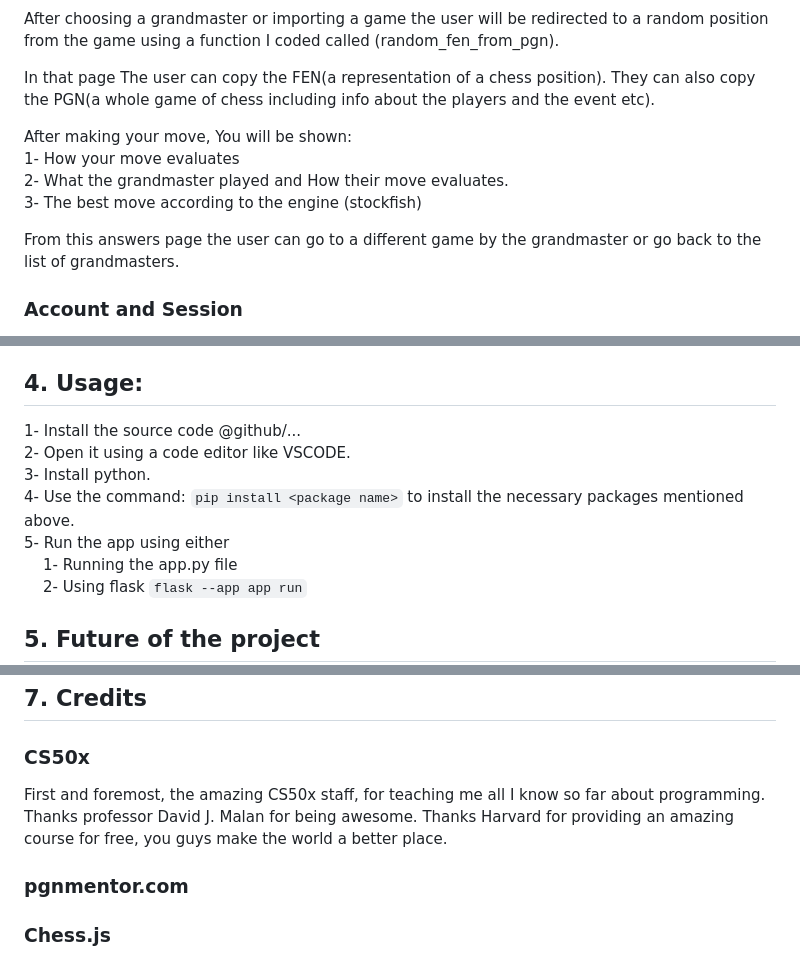
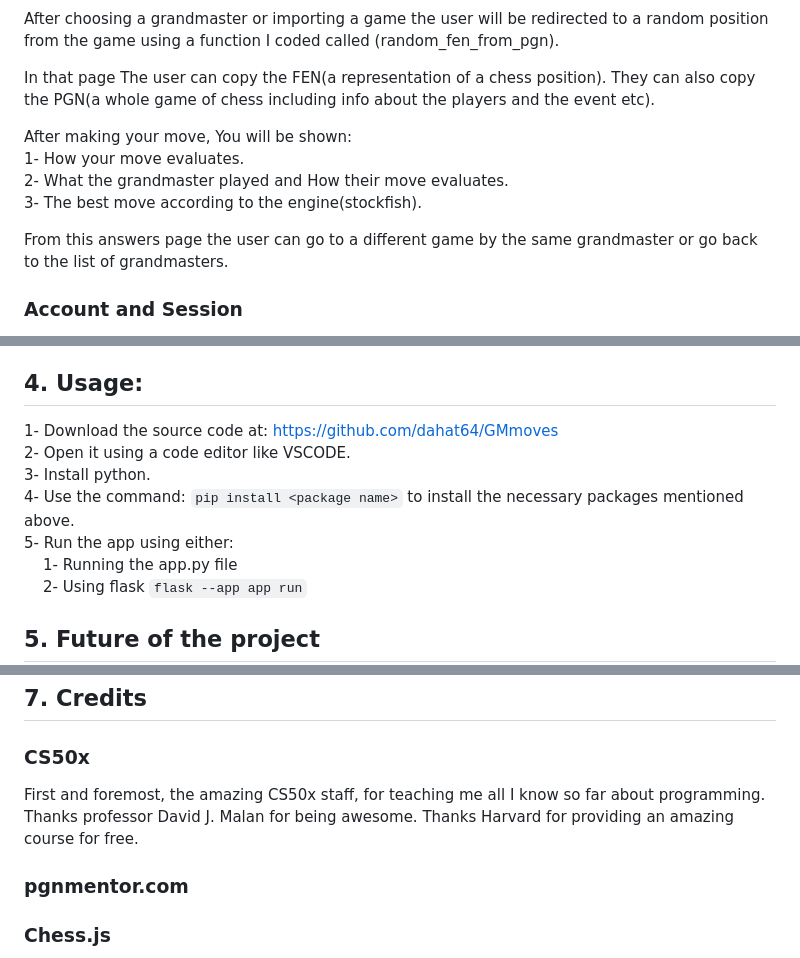
Before and after one commit to dahat64/GMmoves, a Markdown page: README.md, 3 parts joined by grey strips. GitHub-like rendering.

```diff
--- a/README.md
+++ b/README.md
@@ -27,11 +27,11 @@ After choosing a grandmaster or importing a game the user will be redirected to
 In that page The user can copy the FEN(a representation of a chess position). They can also copy the PGN(a whole game of chess including info about the players and the event etc).
 
 After making your move, You will be shown:<br>
-1- How your move evaluates<br>
+1- How your move evaluates.<br>
 2- What the grandmaster played and How their move evaluates.<br>
-3- The best move according to the engine (stockfish)<br>
+3- The best move according to the engine(stockfish).<br>
 
-From this answers page the user can go to a different game by the grandmaster or go back to the list of grandmasters.
+From this answers page the user can go to a different game by the same grandmaster or go back to the list of grandmasters.
 
 ### Account and Session
 The app uses  the Flask-Session library for session features.
@@ -78,11 +78,11 @@ More packages:<br>
 -wrapt               1.15.0<br>
 
 ## 4. Usage:
-1- Install the source code @github/...<br>
+1- Download the source code at: https://github.com/dahat64/GMmoves<br>
 2- Open it using a code editor like VSCODE.<br>
 3- Install python.<br>
 4- Use the command: `pip install <package name>` to install the necessary packages mentioned above.<br>
-5- Run the app using either<br>
+5- Run the app using either:<br>
 &nbsp; &nbsp; 1- Running the app.py file<br>
 &nbsp; &nbsp; 2- Using flask `flask --app app run`<br>
 
@@ -108,7 +107,7 @@ Feel free to take any part of the code you need.
 
 ## 7. Credits
 ### CS50x
-First and foremost, the amazing CS50x staff, for teaching me all I know so far about programming. Thanks professor David J. Malan for being awesome. Thanks Harvard for providing an amazing course for free, you guys make the world a better place.
+First and foremost, the amazing CS50x staff, for teaching me all I know so far about programming. Thanks professor David J. Malan for being awesome. Thanks Harvard for providing an amazing course for free.
 
 ### pgnmentor.com
 ### Chess.js
```
Also changed, not shown: other parts of README.md (+0 -1 lines).
